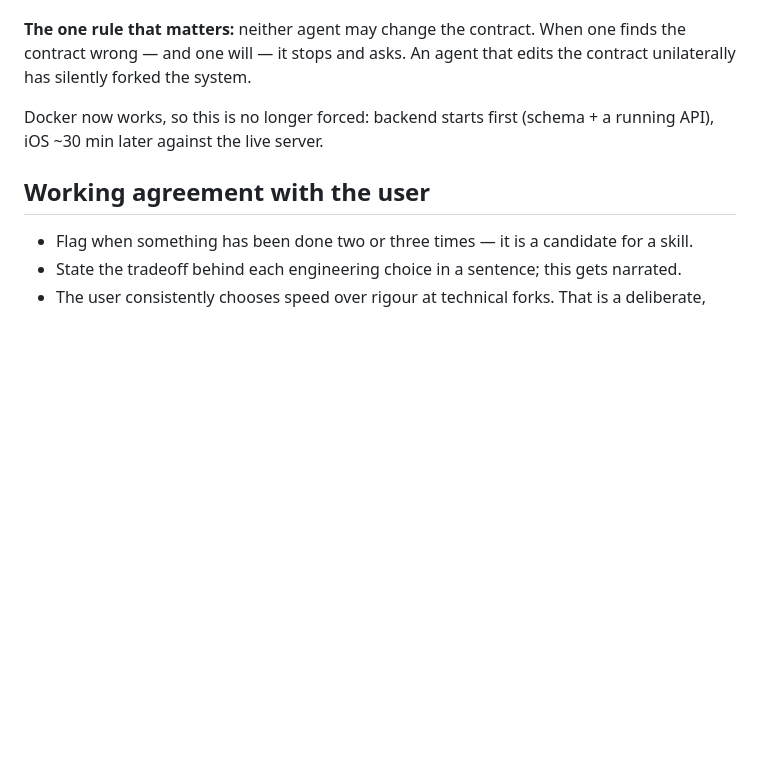
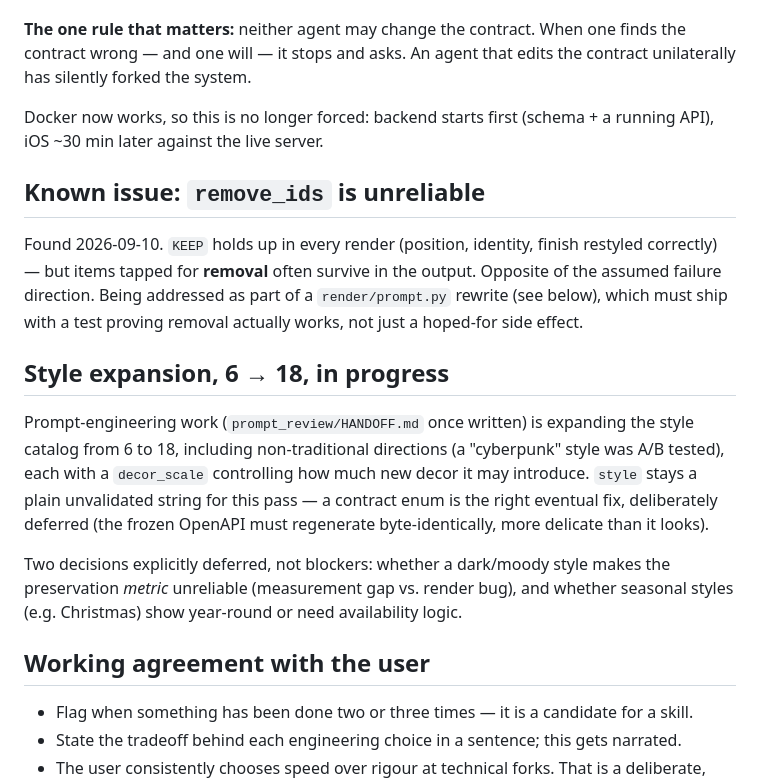
Before and after one commit to pkbims/test_app_1, a Markdown page: HANDOFF.md, the part around the change. Drawn GitHub-style; blank space fills up the shorter version.

Commit message:
handoff: record the REMOVE bug and the 6->18 style expansion in progress

```diff
--- a/HANDOFF.md
+++ b/HANDOFF.md
@@ -126,6 +126,27 @@ contract unilaterally has silently forked the system.
 Docker now works, so this is no longer forced: backend starts first (schema + a
 running API), iOS ~30 min later against the live server.
 
+## Known issue: `remove_ids` is unreliable
+
+Found 2026-09-10. `KEEP` holds up in every render (position, identity, finish
+restyled correctly) — but items tapped for **removal** often survive in the output.
+Opposite of the assumed failure direction. Being addressed as part of a
+`render/prompt.py` rewrite (see below), which must ship with a test proving removal
+actually works, not just a hoped-for side effect.
+
+## Style expansion, 6 → 18, in progress
+
+Prompt-engineering work (`prompt_review/HANDOFF.md` once written) is expanding the
+style catalog from 6 to 18, including non-traditional directions (a "cyberpunk"
+style was A/B tested), each with a `decor_scale` controlling how much new decor it
+may introduce. `style` stays a plain unvalidated string for this pass — a contract
+enum is the right eventual fix, deliberately deferred (the frozen OpenAPI must
+regenerate byte-identically, more delicate than it looks).
+
+Two decisions explicitly deferred, not blockers: whether a dark/moody style makes
+the preservation *metric* unreliable (measurement gap vs. render bug), and whether
+seasonal styles (e.g. Christmas) show year-round or need availability logic.
+
 ## Working agreement with the user
 
 - Flag when something has been done two or three times — it is a candidate for a skill.
```
